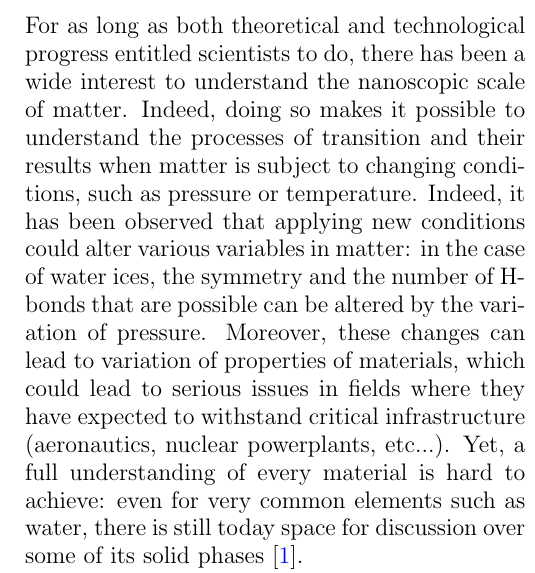
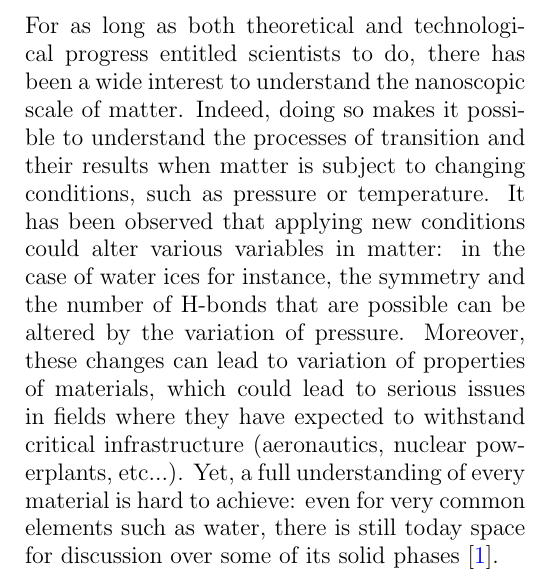
Before and after one commit to antoinegslr/ParticleSwarnOptimization, a LaTeX document (Report/main.tex): part of one column of page 1 of 5, cut so that both start at the same text. Compiled offline with pdfLaTeX.

Commit message:
report update

```diff
--- a/Report/main.tex
+++ b/Report/main.tex
@@ -27,7 +27,7 @@
 \begin{multicols}{2}
 \section*{Introduction}
 
-For as long as both theoretical and technological progress entitled scientists to do, there has been a wide interest to understand the nanoscopic scale of matter. Indeed, doing so makes it possible to understand the processes of transition and their results when matter is subject to changing conditions, such as pressure or temperature. Indeed, it has been observed that applying new conditions could alter various variables in matter: in the case of water ices, the symmetry and the number of H-bonds that are possible can be altered by the variation of pressure. Moreover, these changes can lead to variation of properties of materials, which could lead to serious issues in fields where they have expected to withstand critical infrastructure (aeronautics, nuclear powerplants, etc...). Yet, a full understanding of every material is hard to achieve: even for very common elements such as water, there is still today space for discussion over some of its solid phases \cite{Hansen2021-bk}.
+For as long as both theoretical and technological progress entitled scientists to do, there has been a wide interest to understand the nanoscopic scale of matter. Indeed, doing so makes it possible to understand the processes of transition and their results when matter is subject to changing conditions, such as pressure or temperature. It has been observed that applying new conditions could alter various variables in matter: in the case of water ices for instance, the symmetry and the number of H-bonds that are possible can be altered by the variation of pressure. Moreover, these changes can lead to variation of properties of materials, which could lead to serious issues in fields where they have expected to withstand critical infrastructure (aeronautics, nuclear powerplants, etc...). Yet, a full understanding of every material is hard to achieve: even for very common elements such as water, there is still today space for discussion over some of its solid phases \cite{Hansen2021-bk}.
 
 Up to recently, crystalline structure for materials was obtained (or at least helped by it) through experimental studies: X-Ray diffraction (XRD) being almost the norm in order to characterize anything in Material Science. However, this implies that the crystallized experimental structure shall be accessible, which requires consequent setups in the case of extreme conditions being studied. In the case of a complete theoretical study through numerical calculations, it implies to find the global minimum of the potential energy surface of the molecule, which depends of many parameters (for a molecule containing $N$ atoms, it can go up to $3N-3$ degrees of freedom, including bond length, angles of rotation and torsion). Yet, as simple as the concept may seem, it hides a very complex truth: finding the global minimum of a ensemble containing many parameters, is not an easy task at all. Without any hint on initial configurations to begin optimization with, simulations can get stuck in local minima. Moreover, finding this minimum in the case of a crystalline phase is also conditionned to the right selection for the symmetry of the crystal: yet again increasing the complexity.\vspace{1em}
 
```
Also changed, not shown: 3 other files.
